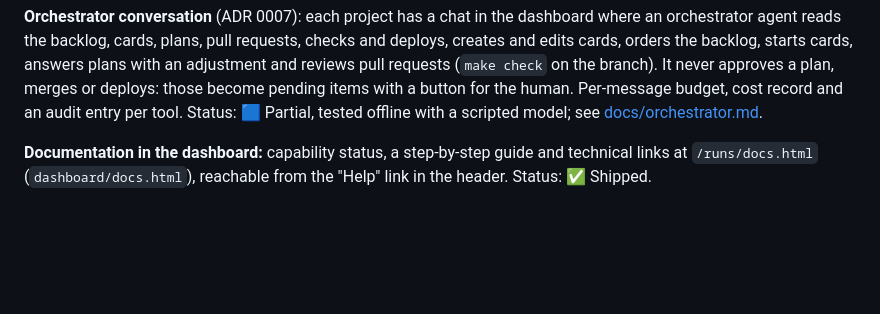
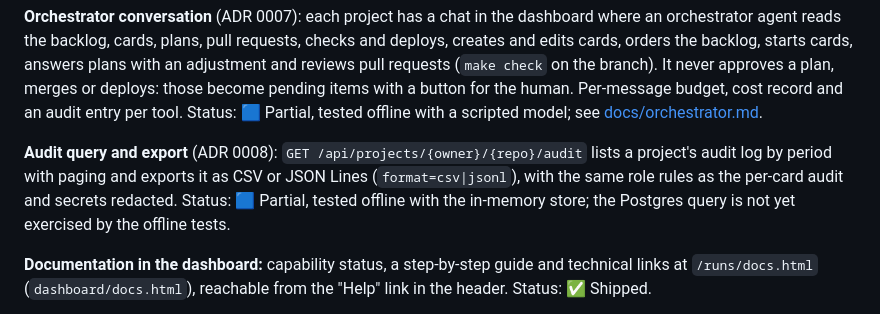
Before and after one commit to Tradvia/tradvia, a Markdown page: README.md, the part around the change. GitHub-like rendering; blank space fills up the shorter version.

Commit message:
feat(api): consulta e exportação da auditoria para compliance (#132)

```diff
--- a/README.md
+++ b/README.md
@@ -55,6 +55,12 @@ starts cards, answers plans with an adjustment and reviews pull requests
 those become pending items with a button for the human. Per-message budget,
 cost record and an audit entry per tool. Status: 🟦 Partial, tested offline
 with a scripted model; see [docs/orchestrator.md](docs/orchestrator.md).
+
+**Audit query and export** (ADR 0008): `GET /api/projects/{owner}/{repo}/audit`
+lists a project's audit log by period with paging and exports it as CSV or JSON
+Lines (`format=csv|jsonl`), with the same role rules as the per-card audit and
+secrets redacted. Status: 🟦 Partial, tested offline with the in-memory store; the
+Postgres query is not yet exercised by the offline tests.
 
 **Documentation in the dashboard:** capability status, a step-by-step guide and
 technical links at `/runs/docs.html` (`dashboard/docs.html`), reachable from the
```
